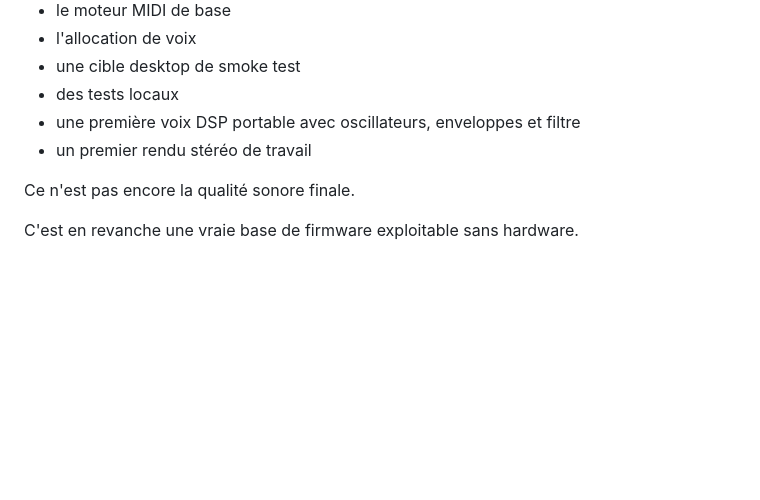
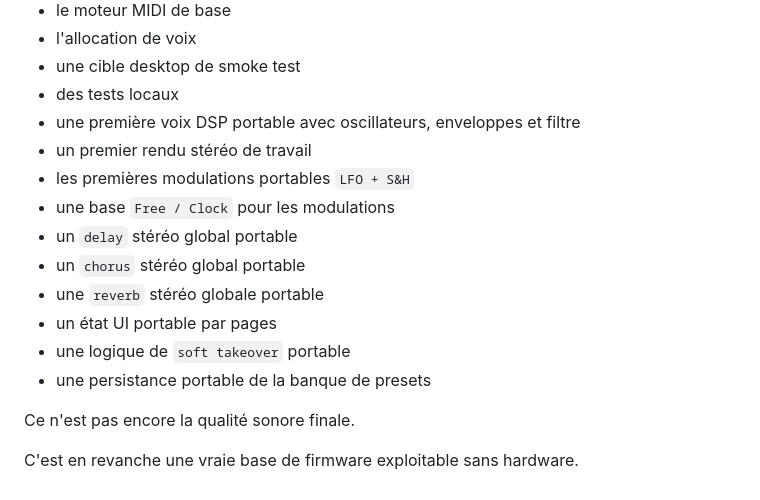
Before and after one commit to Dr-John-8bits/fantome-iv, a Markdown page: docs/SOFTWARE-ARCHITECTURE.md, the part around the change. Drawn GitHub-style; blank space fills up the shorter version.

```diff
--- a/docs/SOFTWARE-ARCHITECTURE.md
+++ b/docs/SOFTWARE-ARCHITECTURE.md
@@ -161,6 +161,14 @@ La base logicielle porte déjà :
 - des tests locaux
 - une première voix DSP portable avec oscillateurs, enveloppes et filtre
 - un premier rendu stéréo de travail
+- les premières modulations portables `LFO + S&H`
+- une base `Free / Clock` pour les modulations
+- un `delay` stéréo global portable
+- un `chorus` stéréo global portable
+- une `reverb` stéréo globale portable
+- un état UI portable par pages
+- une logique de `soft takeover` portable
+- une persistance portable de la banque de presets
 
 Ce n'est pas encore la qualité sonore finale.
 
```
Also changed, not shown: README.md (+8 -1 lines).
